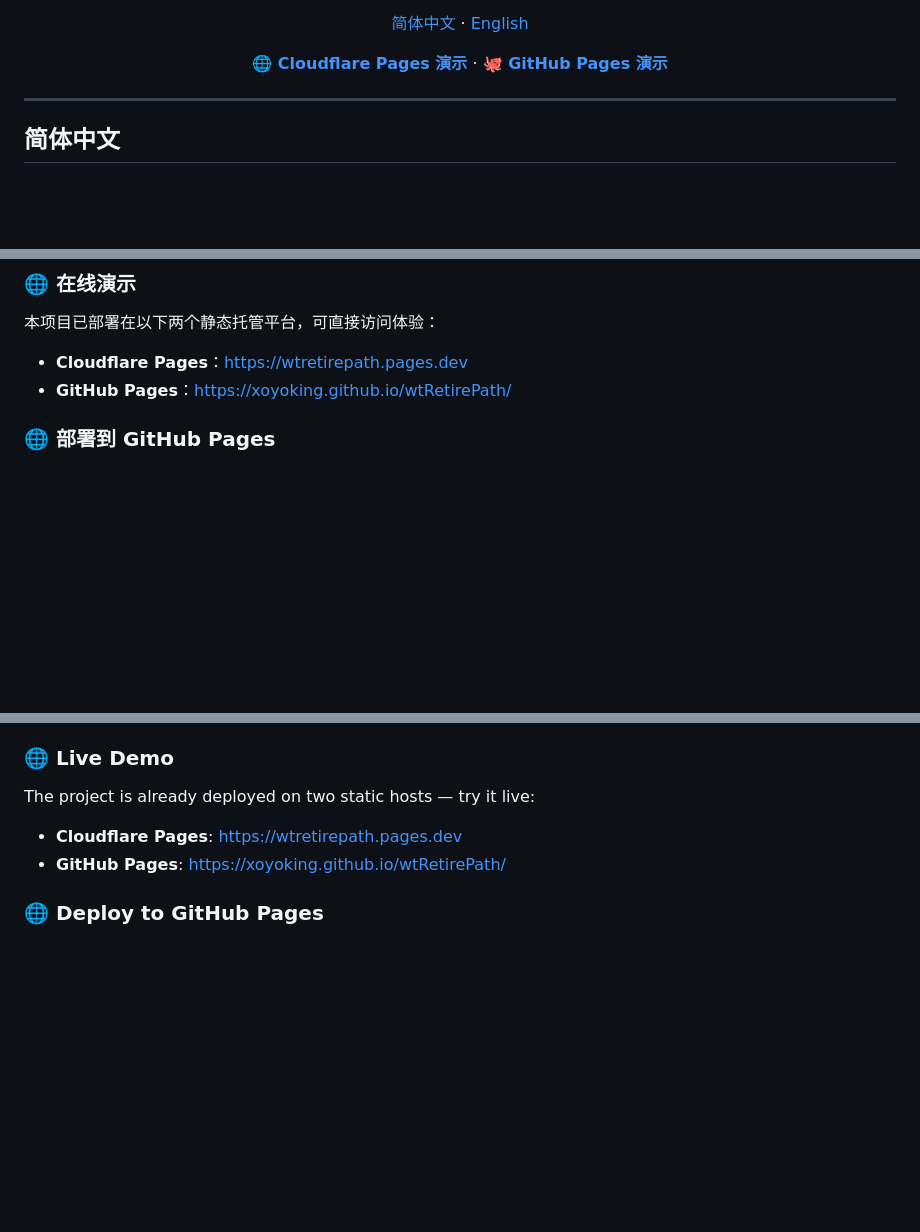
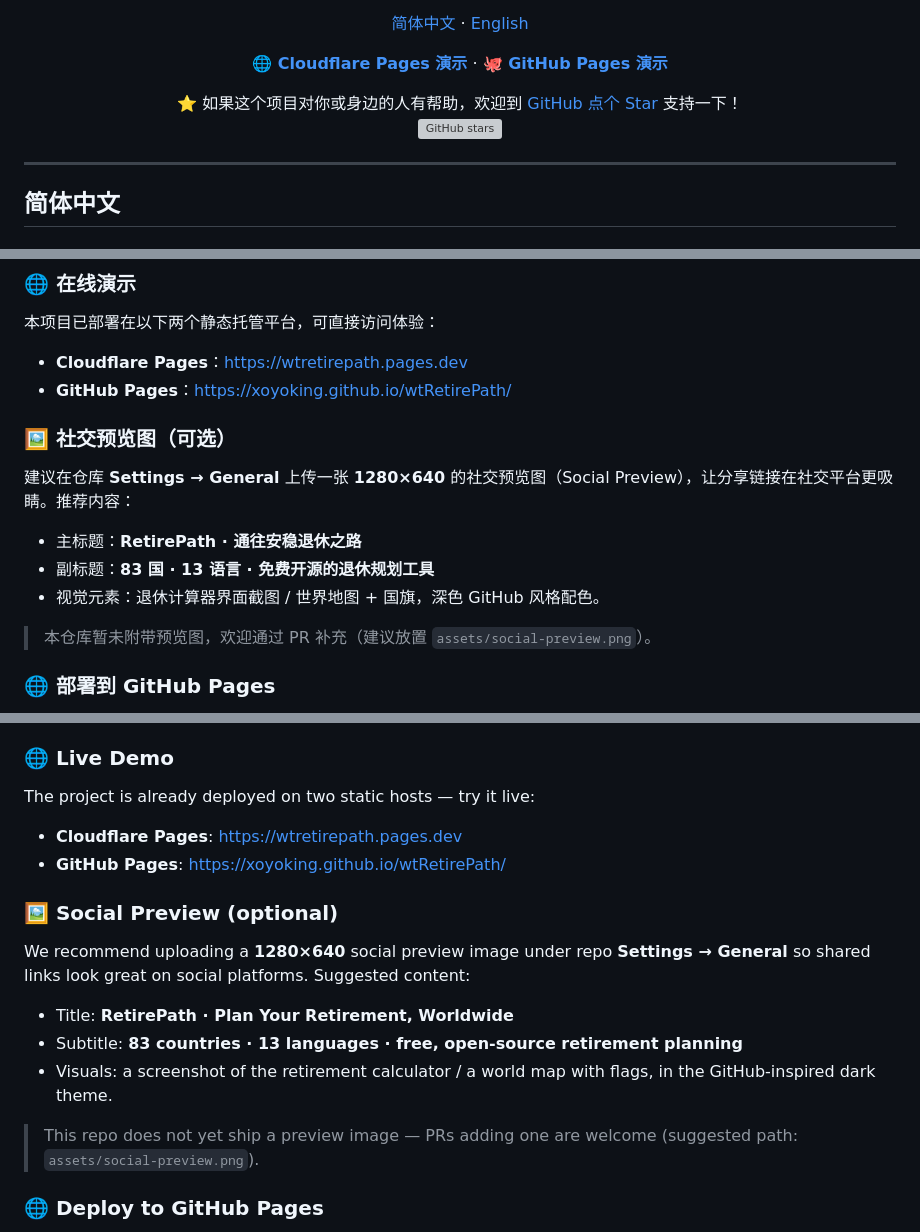
Before and after one commit to XoYoKing/wtRetirePath, a Markdown page: README.md, 3 parts joined by grey strips. Drawn GitHub-style; blank space fills up the shorter version; grey boxes are pictures that could not be loaded.

Commit message:
docs: README 添加 Star 号召与社交预览图建议

```diff
--- a/README.md
+++ b/README.md
@@ -19,6 +19,11 @@
 
 <p align="center">
   <a href="https://wtretirepath.pages.dev"><b>🌐 Cloudflare Pages 演示</b></a> · <a href="https://xoyoking.github.io/wtRetirePath/"><b>🐙 GitHub Pages 演示</b></a>
+</p>
+
+<p align="center">
+  ⭐ 如果这个项目对你或身边的人有帮助，欢迎到 <a href="https://github.com/XoYoKing/wtRetirePath/stargazers">GitHub 点个 Star</a> 支持一下！<br>
+  <a href="https://github.com/XoYoKing/wtRetirePath/stargazers"><img src="https://img.shields.io/github/stars/XoYoKing/wtRetirePath?style=social" alt="GitHub stars"></a>
 </p>
 
 ---
@@ -76,6 +81,16 @@ npx serve .
 
 - **Cloudflare Pages**：<https://wtretirepath.pages.dev>
 - **GitHub Pages**：<https://xoyoking.github.io/wtRetirePath/>
+
+### 🖼️ 社交预览图（可选）
+
+建议在仓库 **Settings → General** 上传一张 **1280×640** 的社交预览图（Social Preview），让分享链接在社交平台更吸睛。推荐内容：
+
+- 主标题：**RetirePath · 通往安稳退休之路**
+- 副标题：**83 国 · 13 语言 · 免费开源的退休规划工具**
+- 视觉元素：退休计算器界面截图 / 世界地图 + 国旗，深色 GitHub 风格配色。
+
+> 本仓库暂未附带预览图，欢迎通过 PR 补充（建议放置 `assets/social-preview.png`）。
 
 ### 🌐 部署到 GitHub Pages
 
@@ -176,6 +191,16 @@ The project is already deployed on two static hosts — try it live:
 - **Cloudflare Pages**: <https://wtretirepath.pages.dev>
 - **GitHub Pages**: <https://xoyoking.github.io/wtRetirePath/>
 
+### 🖼️ Social Preview (optional)
+
+We recommend uploading a **1280×640** social preview image under repo **Settings → General** so shared links look great on social platforms. Suggested content:
+
+- Title: **RetirePath · Plan Your Retirement, Worldwide**
+- Subtitle: **83 countries · 13 languages · free, open-source retirement planning**
+- Visuals: a screenshot of the retirement calculator / a world map with flags, in the GitHub-inspired dark theme.
+
+> This repo does not yet ship a preview image — PRs adding one are welcome (suggested path: `assets/social-preview.png`).
+
 ### 🌐 Deploy to GitHub Pages
 
 1. In repo **Settings → Pages**, set Source to **Deploy from a branch**.
```
